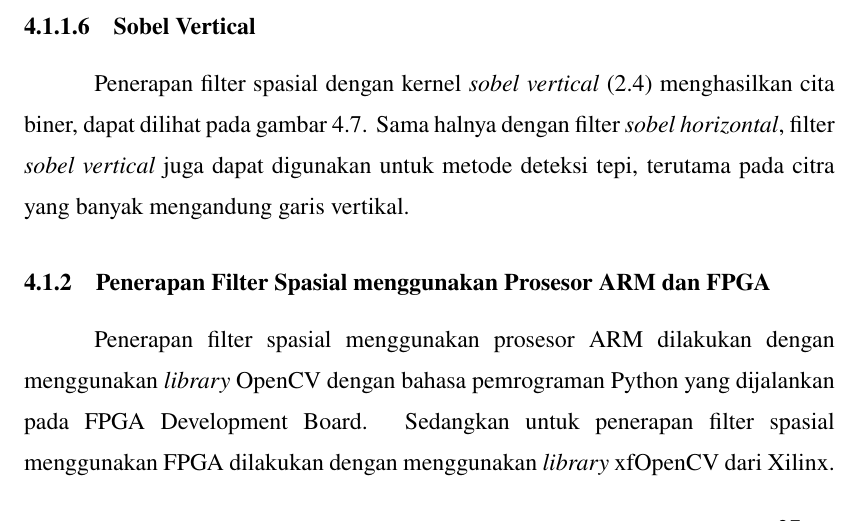
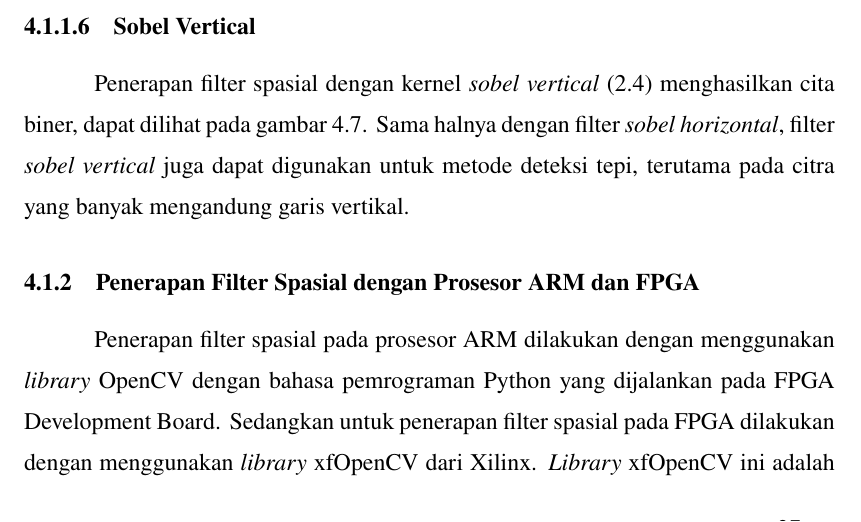
Before and after one commit to dirsulaiman/skripsi, a LaTeX thesis (seminar-hasil.tex, which reads include/bab4.tex): part of page 33 of 82, cut so that both start at the same text. Compiled offline with pdfLaTeX.

Commit message:
fix typo

```diff
--- a/include/bab4.tex
+++ b/include/bab4.tex
@@ -73,8 +73,8 @@ Penerapan filter spasial dengan kernel \textit{sobel vertical} (\ref{kernel:sobe
     \label{fig:output-sobelver}
 \end{afigure}
 
-\subsection{Penerapan Filter Spasial menggunakan Prosesor ARM dan FPGA}
-Penerapan filter spasial menggunakan prosesor ARM dilakukan dengan menggunakan \textit{library} OpenCV dengan bahasa pemrograman Python yang dijalankan pada FPGA Development Board. Sedangkan untuk penerapan filter spasial menggunakan FPGA dilakukan dengan menggunakan \textit{library} xfOpenCV dari Xilinx. \textit{Library} xfOpenCV ini adalah library khusus yang dimodifikasi dari OpenCV sehingga proses komputasinya dapat dilakukan dengan FPGA, bukan dengan prosesor ARM yang pada FPGA Development Board ini. Lebih lanjut mengenai program yang digunakan dapat dilihat pada lampiran \textit{pynq-filter-spasial-arm} (\ref{code:filter-spasial-FPGA}) dan \textit{pynq-filter-spasial-fpga} (\ref{code:filter-spasial-ARM}).
+\subsection{Penerapan Filter Spasial dengan Prosesor ARM dan FPGA}
+Penerapan filter spasial pada prosesor ARM dilakukan dengan menggunakan \textit{library} OpenCV dengan bahasa pemrograman Python yang dijalankan pada FPGA Development Board. Sedangkan untuk penerapan filter spasial pada FPGA dilakukan dengan menggunakan \textit{library} xfOpenCV dari Xilinx. \textit{Library} xfOpenCV ini adalah library khusus yang dimodifikasi dari OpenCV sehingga proses komputasinya dapat dilakukan dengan FPGA, bukan dengan prosesor ARM yang pada FPGA Development Board ini. Lebih lanjut mengenai program yang digunakan dapat dilihat pada lampiran \textit{pynq-filter-spasial-arm} (\ref{code:filter-spasial-FPGA}) dan \textit{pynq-filter-spasial-fpga} (\ref{code:filter-spasial-ARM}).
 
 \subsection{Proses Evaluasi Kinerja}
 Pada penelitian ini proses dalam evaluasi kinerja dilakukan dalam dua tahap. Proses pertama untuk menghitung waktu komputasi dan FPS dari masing-masing kernel dengan prosesor ARM dan FPGA. Kemudian proses kedua untuk mencatat persentase penggunaan CPU dan penggunaan \textit{memory} termasuk \textit{resident memory}, \textit{shared memory} dan \textit{virtual memory}.
```
